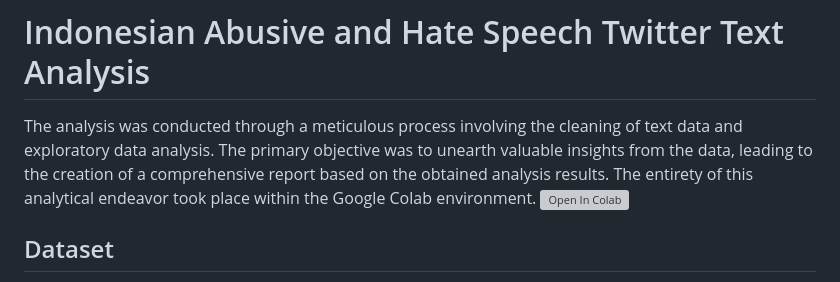
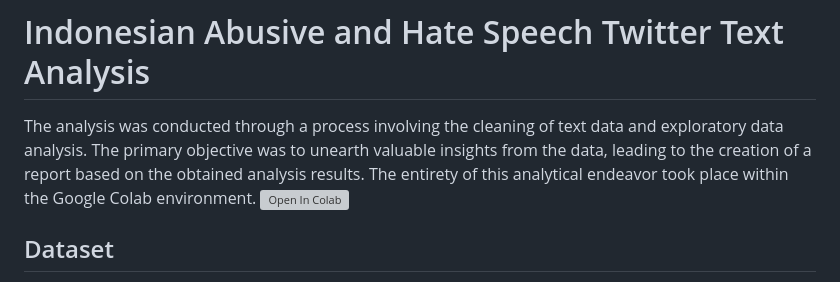
Before and after one commit to alyahusnachoirunnisa/2300968_11_Aly_hate-speech_Gold, a Markdown page: README.md, the part around the change. Drawn GitHub-style; grey boxes are pictures that could not be loaded.

````diff
--- a/README.md
+++ b/README.md
@@ -95,7 +95,7 @@ When navigating from the landing home page to the Swagger documentation, the dis
    ```
 
 # Indonesian Abusive and Hate Speech Twitter Text Analysis
-The analysis was conducted through a meticulous process involving the cleaning of text data and exploratory data analysis. The primary objective was to unearth valuable insights from the data, leading to the creation of a comprehensive report based on the obtained analysis results. The entirety of this analytical endeavor took place within the Google Colab environment. [![Open In Colab](https://colab.research.google.com/assets/colab-badge.svg)](https://colab.research.google.com/drive/1KHyayCvFggPJk-jM7hZPt54LRA7-vo7f?usp=drive_link)
+The analysis was conducted through a process involving the cleaning of text data and exploratory data analysis. The primary objective was to unearth valuable insights from the data, leading to the creation of a report based on the obtained analysis results. The entirety of this analytical endeavor took place within the Google Colab environment. [![Open In Colab](https://colab.research.google.com/assets/colab-badge.svg)](https://colab.research.google.com/drive/1KHyayCvFggPJk-jM7hZPt54LRA7-vo7f?usp=drive_link)
 
 ## Dataset
 The dataset employed in this analysis is sourced from [Indonesian Abusive and Hate Speech Twitter](https://github.com/okkyibrohim/id-multi-label-hate-speech-and-abusive-language-detection). Comprising 13,023 tweets, each tweet is associated with categorization labels that encompass various dimensions of hate speech and abusive language. The labels are defined as follows:
````
